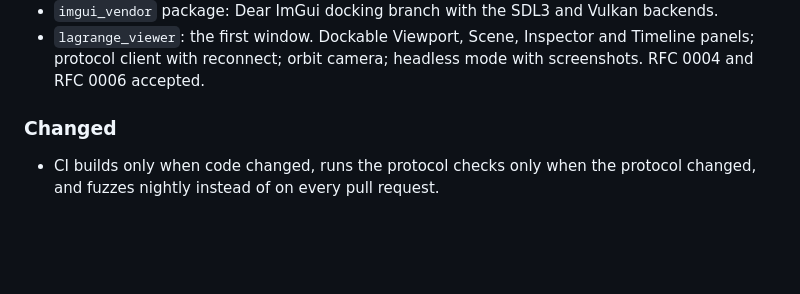
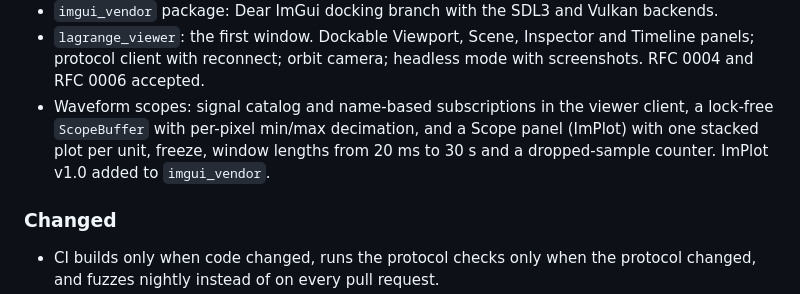
Before and after one commit to Open-Physical-Systems/Lagrange, a Markdown page: CHANGELOG.md, the part around the change. Rendered like a GitHub page; blank space fills up the shorter version.

```diff
--- a/CHANGELOG.md
+++ b/CHANGELOG.md
@@ -31,6 +31,10 @@ Notable changes to Lagrange are recorded here. The format follows
 - `lagrange_viewer`: the first window. Dockable Viewport, Scene, Inspector and Timeline
   panels; protocol client with reconnect; orbit camera; headless mode with screenshots.
   RFC 0004 and RFC 0006 accepted.
+- Waveform scopes: signal catalog and name-based subscriptions in the viewer client, a
+  lock-free `ScopeBuffer` with per-pixel min/max decimation, and a Scope panel (ImPlot) with
+  one stacked plot per unit, freeze, window lengths from 20 ms to 30 s and a dropped-sample
+  counter. ImPlot v1.0 added to `imgui_vendor`.
 
 ### Changed
 
```
Also changed, not shown: README.md (+9 -0 lines), docs/imgs/viewer-first-window.png.
